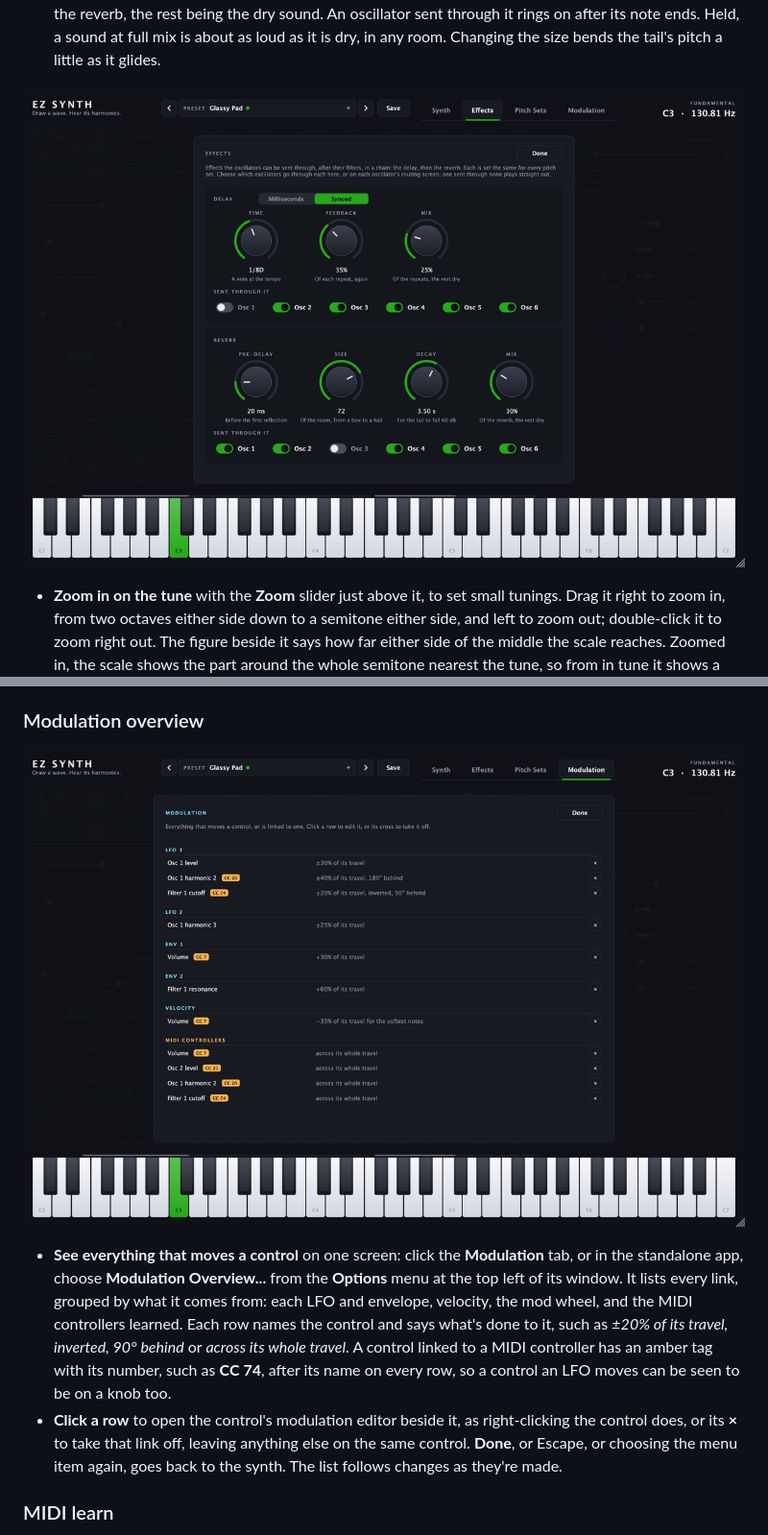
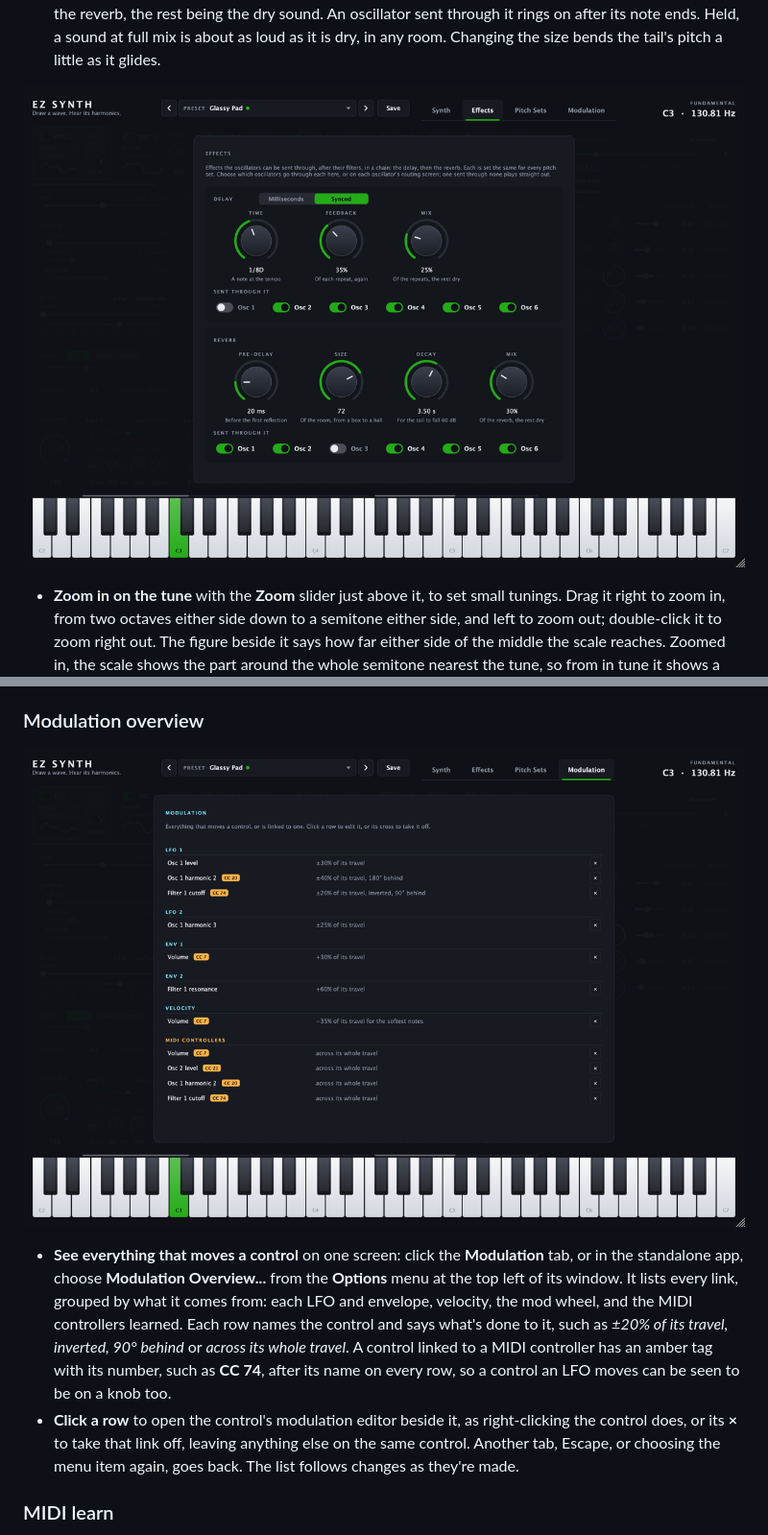
Before and after one commit to ezetter/ez-synth, a Markdown page: README.md, 2 parts joined by grey strips. Shown at 96% size. GitHub-like rendering; pictures changed too: docs/images/effects.png, docs/images/modulation-overview.png.

```diff
--- a/README.md
+++ b/README.md
@@ -475,8 +475,8 @@ It runs as a standalone Mac app, and as a VST3 or Audio Unit instrument in a DAW
   number, such as **CC 74**, after its name on every row, so a control an LFO moves can be seen to be on a
   knob too.
 - **Click a row** to open the control's modulation editor beside it, as right-clicking the control does,
-  or its **×** to take that link off, leaving anything else on the same control. **Done**, or Escape, or
-  choosing the menu item again, goes back to the synth. The list follows changes as they're made.
+  or its **×** to take that link off, leaving anything else on the same control. Another tab, Escape, or
+  choosing the menu item again, goes back. The list follows changes as they're made.
 
 ### MIDI learn
 
```
Also changed, not shown: other parts of README.md (+2 -2 lines), docs/images/pitch-sets.png, 8 other files.
